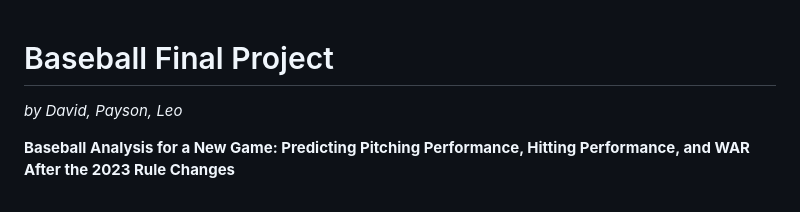
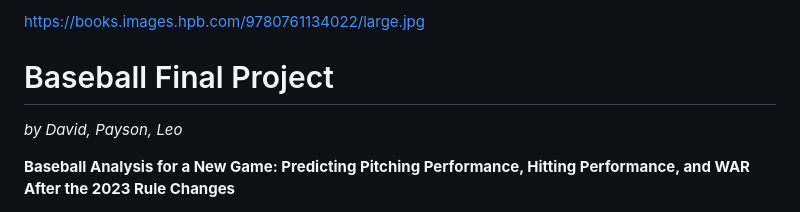
Before and after one commit to PsCushman/baseball-rule-changes, a Markdown page: README.md, the part around the change. GitHub-like rendering.

```diff
--- a/README.md
+++ b/README.md
@@ -1,3 +1,5 @@
+https://books.images.hpb.com/9780761134022/large.jpg
+
 # Baseball Final Project
 *by David, Payson, Leo*
 
```
